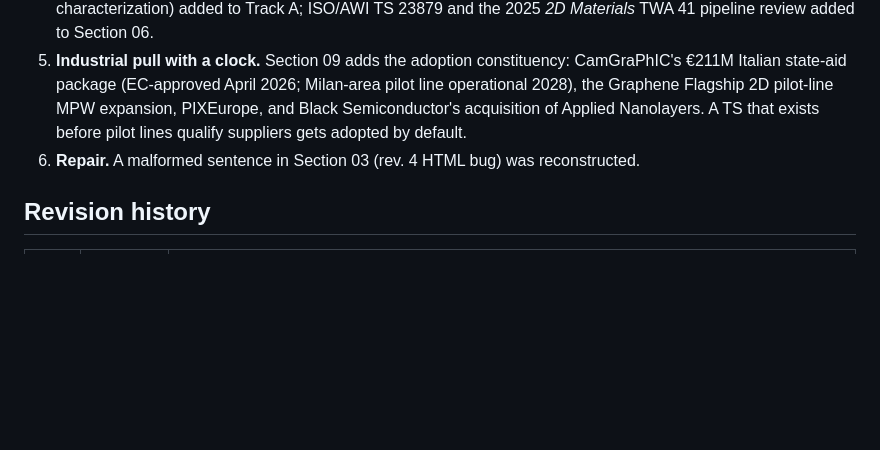
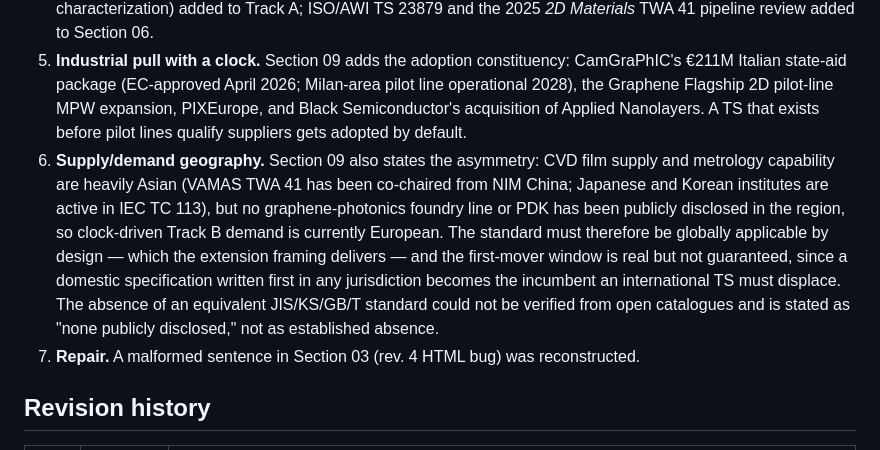
Before and after one commit to bluebflatminor/ruler-before-the-material-, a Markdown page: README.md, the part around the change. Rendered like a GitHub page; blank space fills up the shorter version.

Commit message:
Revise supply/demand geography and fix sentence errors
Updated Section 09 with supply/demand geography details and repaired malformed sentences in Section 03.

```diff
--- a/README.md
+++ b/README.md
@@ -23,7 +23,8 @@ Rev. 5 is a June 2026 literature-and-field update that changed the brief's frami
 3. **Empirical anchor.** The imec–Graphenea 300 mm pilot-CMOS run (graphene EAMs, 50 ± 4 dB/mm across 400 devices, ~15 GHz) is added to Sections 04, 07, 08 and critical-path step 04 as proof that the test-vehicle-with-statistics pattern and per-wafer device populations are producible in a foundry — and as the first dataset with the right shape for the σₛ→KPI construct-validity experiment.
 4. **Materials tier completed.** ISO/TS 9651:2025 (classification) and ISO/TS 23359:2025 (chemical characterization) added to Track A; ISO/AWI TS 23879 and the 2025 *2D Materials* TWA 41 pipeline review added to Section 06.
 5. **Industrial pull with a clock.** Section 09 adds the adoption constituency: CamGraPhIC's €211M Italian state-aid package (EC-approved April 2026; Milan-area pilot line operational 2028), the Graphene Flagship 2D pilot-line MPW expansion, PIXEurope, and Black Semiconductor's acquisition of Applied Nanolayers. A TS that exists before pilot lines qualify suppliers gets adopted by default.
-6. **Repair.** A malformed sentence in Section 03 (rev. 4 HTML bug) was reconstructed.
+6. **Supply/demand geography.** Section 09 also states the asymmetry: CVD film supply and metrology capability are heavily Asian (VAMAS TWA 41 has been co-chaired from NIM China; Japanese and Korean institutes are active in IEC TC 113), but no graphene-photonics foundry line or PDK has been publicly disclosed in the region, so clock-driven Track B demand is currently European. The standard must therefore be globally applicable by design — which the extension framing delivers — and the first-mover window is real but not guaranteed, since a domestic specification written first in any jurisdiction becomes the incumbent an international TS must displace. The absence of an equivalent JIS/KS/GB/T standard could not be verified from open catalogues and is stated as "none publicly disclosed," not as established absence.
+7. **Repair.** A malformed sentence in Section 03 (rev. 4 HTML bug) was reconstructed.
 
 ## Revision history
 
```
